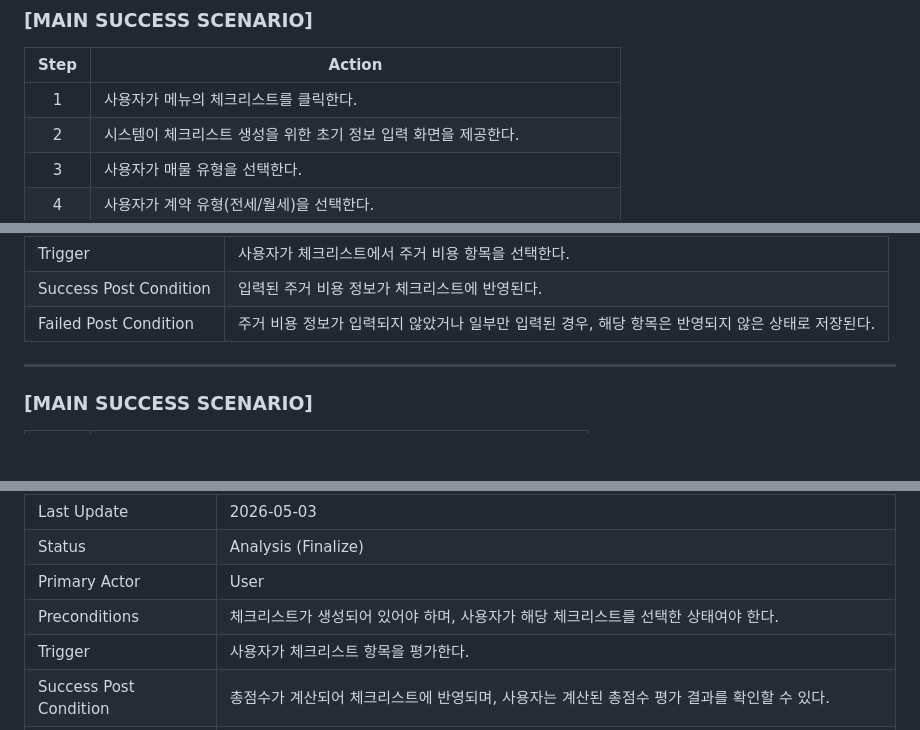
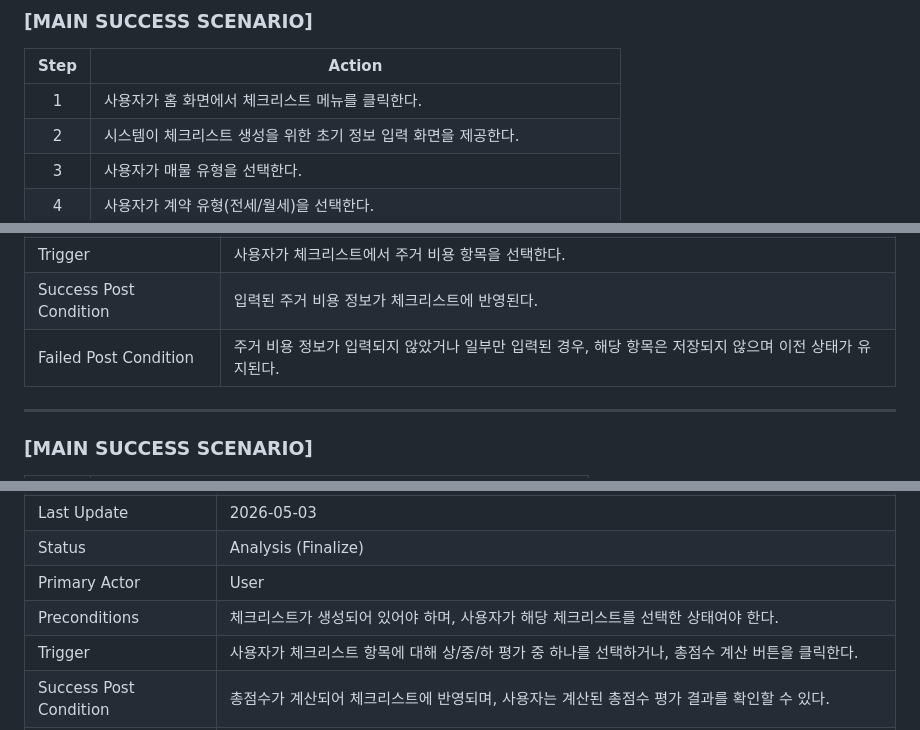
Before and after one commit to HyeRyeongYu/room-decision-assistant, a Markdown page: Analysis_[22421583_유혜령].md, 3 parts joined by grey strips. Drawn GitHub-style; blank space fills up the shorter version.

```diff
--- a/Analysis_[22421583_유혜령].md
+++ b/Analysis_[22421583_유혜령].md
@@ -89,7 +89,7 @@
 
 | Step | Action |
 | :------: |--------|
-| 1 | 사용자가 메뉴의 체크리스트를 클릭한다. |
+| 1 | 사용자가 홈 화면에서 체크리스트 메뉴를 클릭한다. |
 | 2 | 시스템이 체크리스트 생성을 위한 초기 정보 입력 화면을 제공한다. |
 | 3 | 사용자가 매물 유형을 선택한다. |
 | 4 | 사용자가 계약 유형(전세/월세)을 선택한다. |
@@ -143,7 +143,7 @@
 | Preconditions | 체크리스트가 생성되어 있어야 하며, 사용자가 해당 체크리스트를 선택한 상태여야 한다. |
 | Trigger | 사용자가 체크리스트에서 주거 비용 항목을 선택한다. |
 | Success Post Condition | 입력된 주거 비용 정보가 체크리스트에 반영된다. |
-| Failed Post Condition | 주거 비용 정보가 입력되지 않았거나 일부만 입력된 경우, 해당 항목은 반영되지 않은 상태로 저장된다. |
+| Failed Post Condition | 주거 비용 정보가 입력되지 않았거나 일부만 입력된 경우, 해당 항목은 저장되지 않으며 이전 상태가 유지된다. |
 
 ---
 
@@ -194,7 +194,7 @@
 | Status | Analysis (Finalize) |
 | Primary Actor | User |
 | Preconditions | 체크리스트가 생성되어 있어야 하며, 사용자가 해당 체크리스트를 선택한 상태여야 한다. |
-| Trigger | 사용자가 체크리스트 항목을 평가한다. |
+| Trigger | 사용자가 체크리스트 항목에 대해 상/중/하 평가 중 하나를 선택하거나, 총점수 계산 버튼을 클릭한다.  |
 | Success Post Condition | 총점수가 계산되어 체크리스트에 반영되며, 사용자는 계산된 총점수 평가 결과를 확인할 수 있다. |
 | Failed Post Condition | 필수 항목의 평가가 누락된 경우, 총점수가 계산되지 않으며 누락된 항목에 대한 팝업 메시지가 사용자에게 제공된다. |
 
```
Also changed, not shown: other parts of Analysis_[22421583_유혜령].md (+6 -6 lines).
